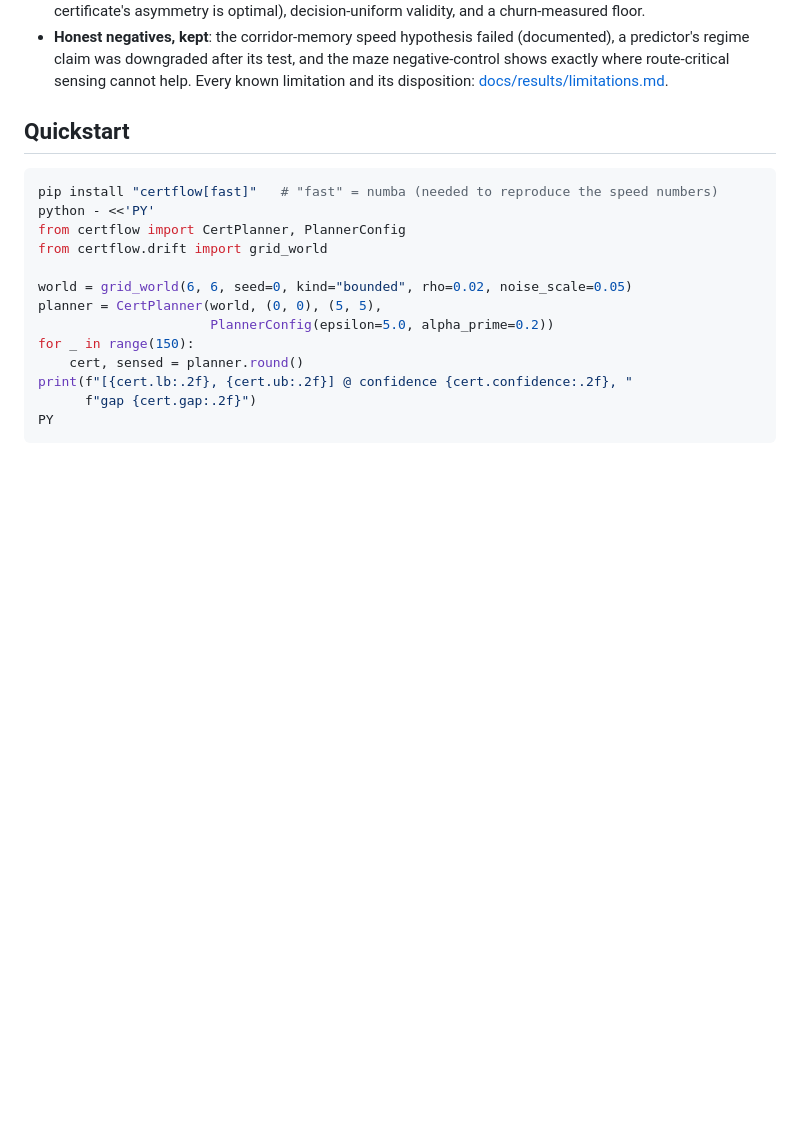
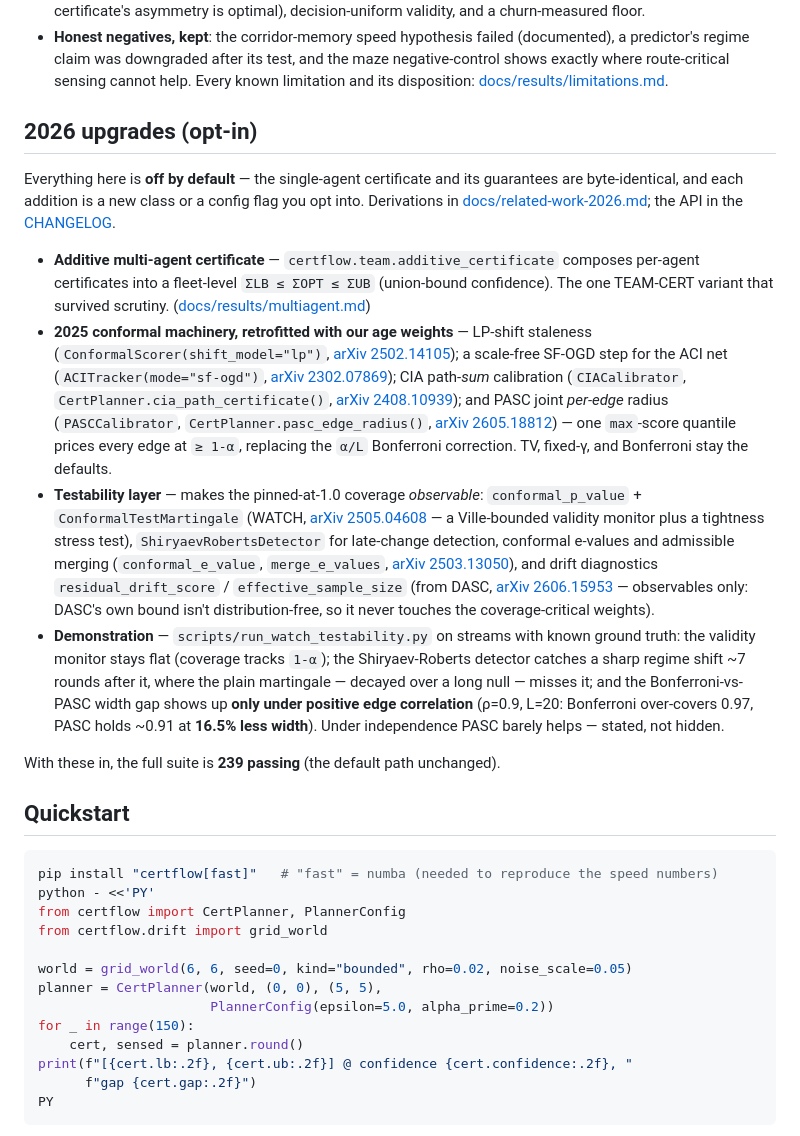
Before and after one commit to Archerkattri/CERT-FLOW, a Markdown page: README.md, the part around the change. GitHub-like rendering; blank space fills up the shorter version.

Commit message:
docs(README): surface the opt-in 2026 conformal upgrade layer
Add a "2026 upgrades (opt-in)" section after the headline results: the additive
multi-agent certificate, the LP-shift/SF-OGD/CIA/PASC machinery, the WATCH +
Shiryaev-Roberts testability layer with DASC drift diagnostics, and the
run_watch_testability demonstration. Defaults are byte-identical; full suite
239 passing.

```diff
--- a/README.md
+++ b/README.md
@@ -68,6 +68,50 @@ certificate says the gap shrinks fastest.
   the maze negative-control shows exactly where route-critical sensing cannot
   help. Every known limitation and its disposition:
   [docs/results/limitations.md](docs/results/limitations.md).
+
+## 2026 upgrades (opt-in)
+
+Everything here is **off by default** — the single-agent certificate and its
+guarantees are byte-identical, and each addition is a new class or a config flag
+you opt into. Derivations in
+[docs/related-work-2026.md](docs/related-work-2026.md); the API in the
+[CHANGELOG](CHANGELOG.md).
+
+- **Additive multi-agent certificate** — `certflow.team.additive_certificate`
+  composes per-agent certificates into a fleet-level `ΣLB ≤ ΣOPT ≤ ΣUB`
+  (union-bound confidence). The one TEAM-CERT variant that survived scrutiny.
+  ([docs/results/multiagent.md](docs/results/multiagent.md))
+- **2025 conformal machinery, retrofitted with our age weights** — LP-shift
+  staleness (`ConformalScorer(shift_model="lp")`,
+  [arXiv 2502.14105](https://arxiv.org/abs/2502.14105)); a scale-free SF-OGD step
+  for the ACI net (`ACITracker(mode="sf-ogd")`,
+  [arXiv 2302.07869](https://arxiv.org/abs/2302.07869)); CIA path-*sum*
+  calibration (`CIACalibrator`, `CertPlanner.cia_path_certificate()`,
+  [arXiv 2408.10939](https://arxiv.org/abs/2408.10939)); and PASC joint
+  *per-edge* radius (`PASCCalibrator`, `CertPlanner.pasc_edge_radius()`,
+  [arXiv 2605.18812](https://arxiv.org/abs/2605.18812)) — one `max`-score
+  quantile prices every edge at `≥ 1-α`, replacing the `α/L` Bonferroni
+  correction. TV, fixed-γ, and Bonferroni stay the defaults.
+- **Testability layer** — makes the pinned-at-1.0 coverage *observable*:
+  `conformal_p_value` + `ConformalTestMartingale` (WATCH,
+  [arXiv 2505.04608](https://arxiv.org/abs/2505.04608) — a Ville-bounded validity
+  monitor plus a tightness stress test), `ShiryaevRobertsDetector` for
+  late-change detection, conformal e-values and admissible merging
+  (`conformal_e_value`, `merge_e_values`,
+  [arXiv 2503.13050](https://arxiv.org/abs/2503.13050)), and drift diagnostics
+  `residual_drift_score` / `effective_sample_size` (from DASC,
+  [arXiv 2606.15953](https://arxiv.org/abs/2606.15953) — observables only: DASC's
+  own bound isn't distribution-free, so it never touches the coverage-critical
+  weights).
+- **Demonstration** — `scripts/run_watch_testability.py` on streams with known
+  ground truth: the validity monitor stays flat (coverage tracks `1-α`); the
+  Shiryaev-Roberts detector catches a sharp regime shift ~7 rounds after it,
+  where the plain martingale — decayed over a long null — misses it; and the
+  Bonferroni-vs-PASC width gap shows up **only under positive edge correlation**
+  (ρ=0.9, L=20: Bonferroni over-covers 0.97, PASC holds ~0.91 at **16.5% less
+  width**). Under independence PASC barely helps — stated, not hidden.
+
+With these in, the full suite is **239 passing** (the default path unchanged).
 
 ## Quickstart
 
```
